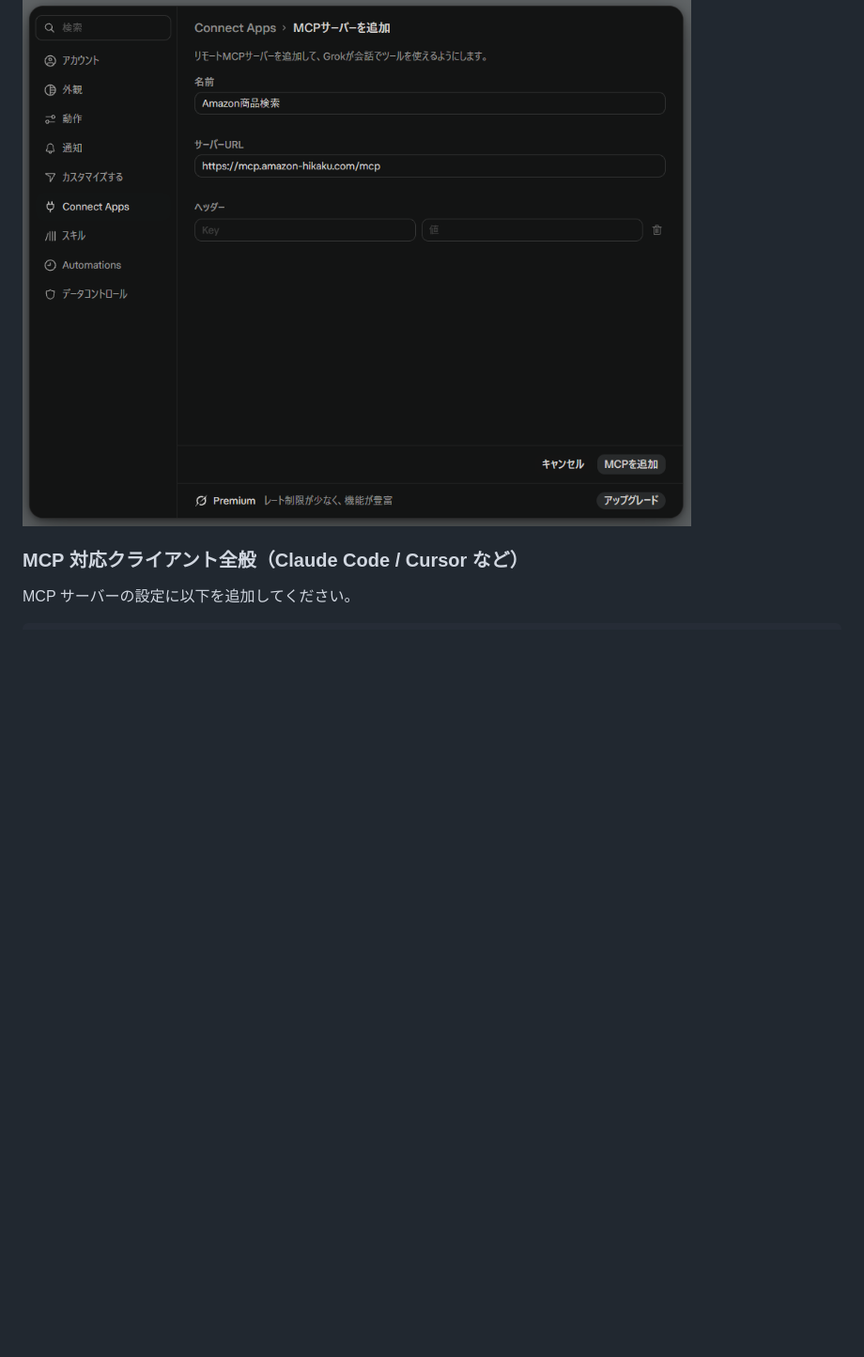
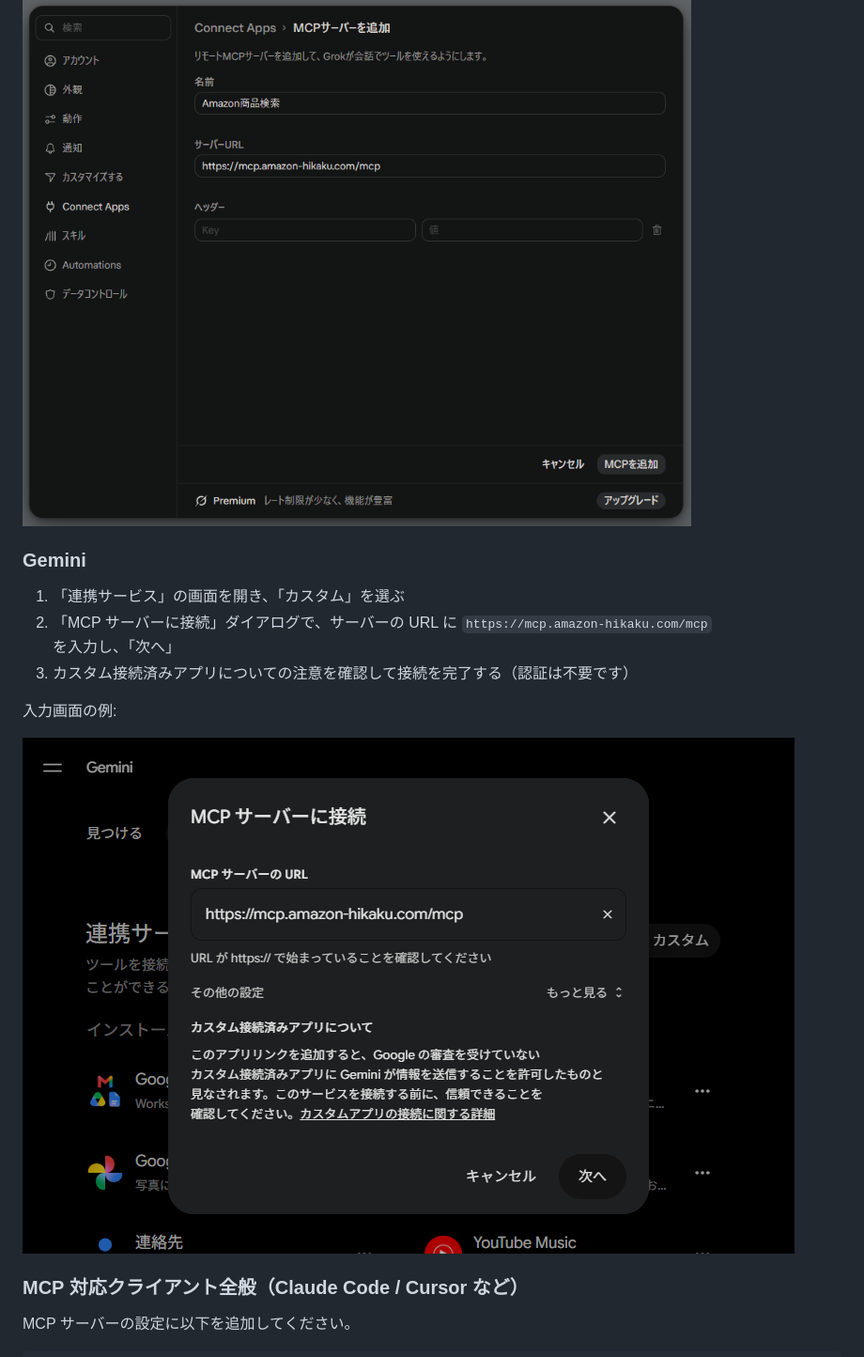
Before and after one commit to aegisfleet/amazon-hikaku-mcp, a Markdown page: README.md, the part around the change. Shown at 94% size. Drawn GitHub-style; pictures changed too: docs/images/gemini-add-mcp-server.png (added); blank space fills up the shorter version.

Commit message:
README: add Gemini connection steps (custom MCP connector confirmed)

```diff
--- a/README.md
+++ b/README.md
@@ -46,6 +46,16 @@
 入力画面の例（名前は任意です）:
 
 ![Grok の MCP サーバー追加画面](docs/images/grok-add-mcp-server.png)
+
+### Gemini
+
+1. 「連携サービス」の画面を開き、「カスタム」を選ぶ
+2. 「MCP サーバーに接続」ダイアログで、サーバーの URL に `https://mcp.amazon-hikaku.com/mcp` を入力し、「次へ」
+3. カスタム接続済みアプリについての注意を確認して接続を完了する（認証は不要です）
+
+入力画面の例:
+
+![Gemini の MCP サーバー接続画面](docs/images/gemini-add-mcp-server.png)
 
 ### MCP 対応クライアント全般（Claude Code / Cursor など）
 
```
